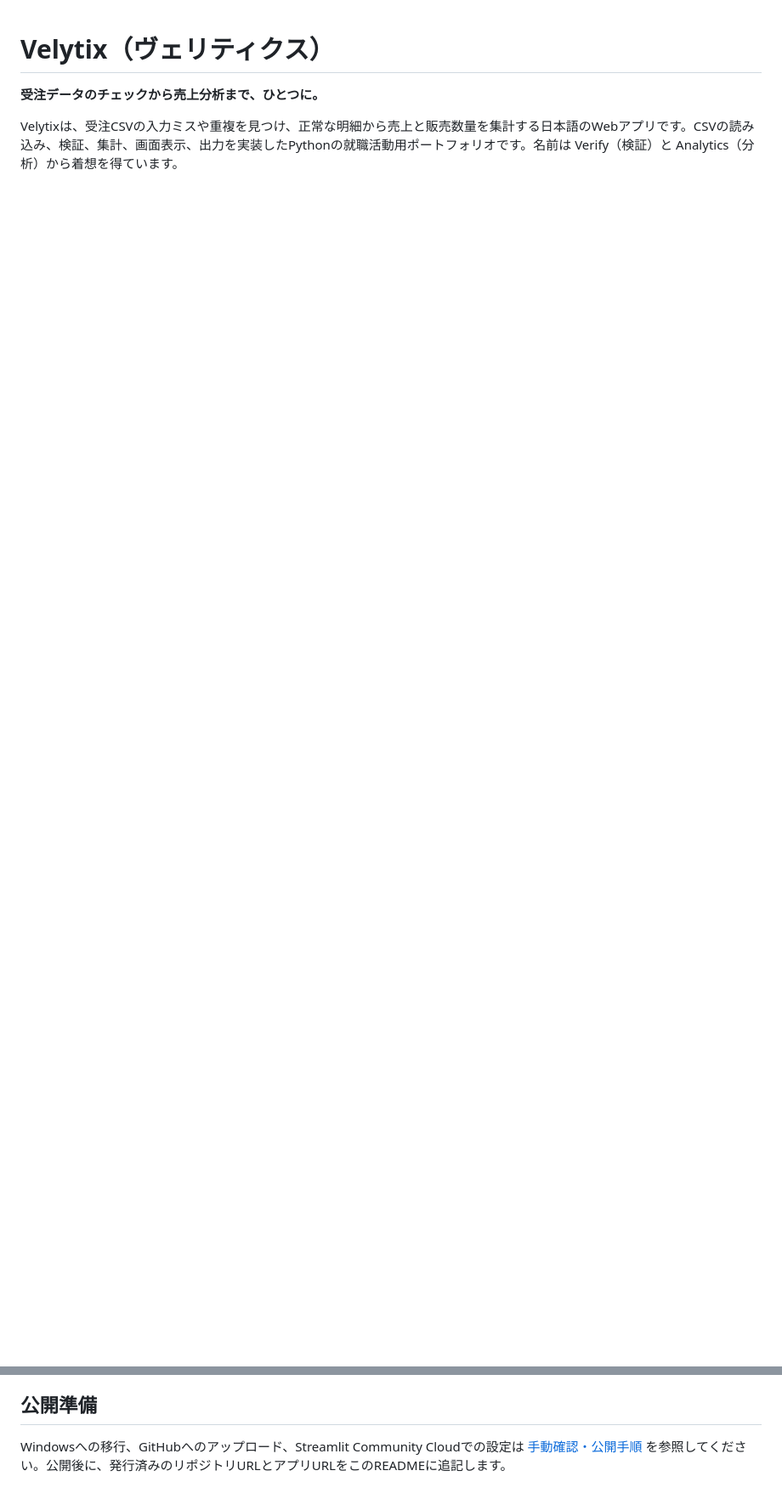
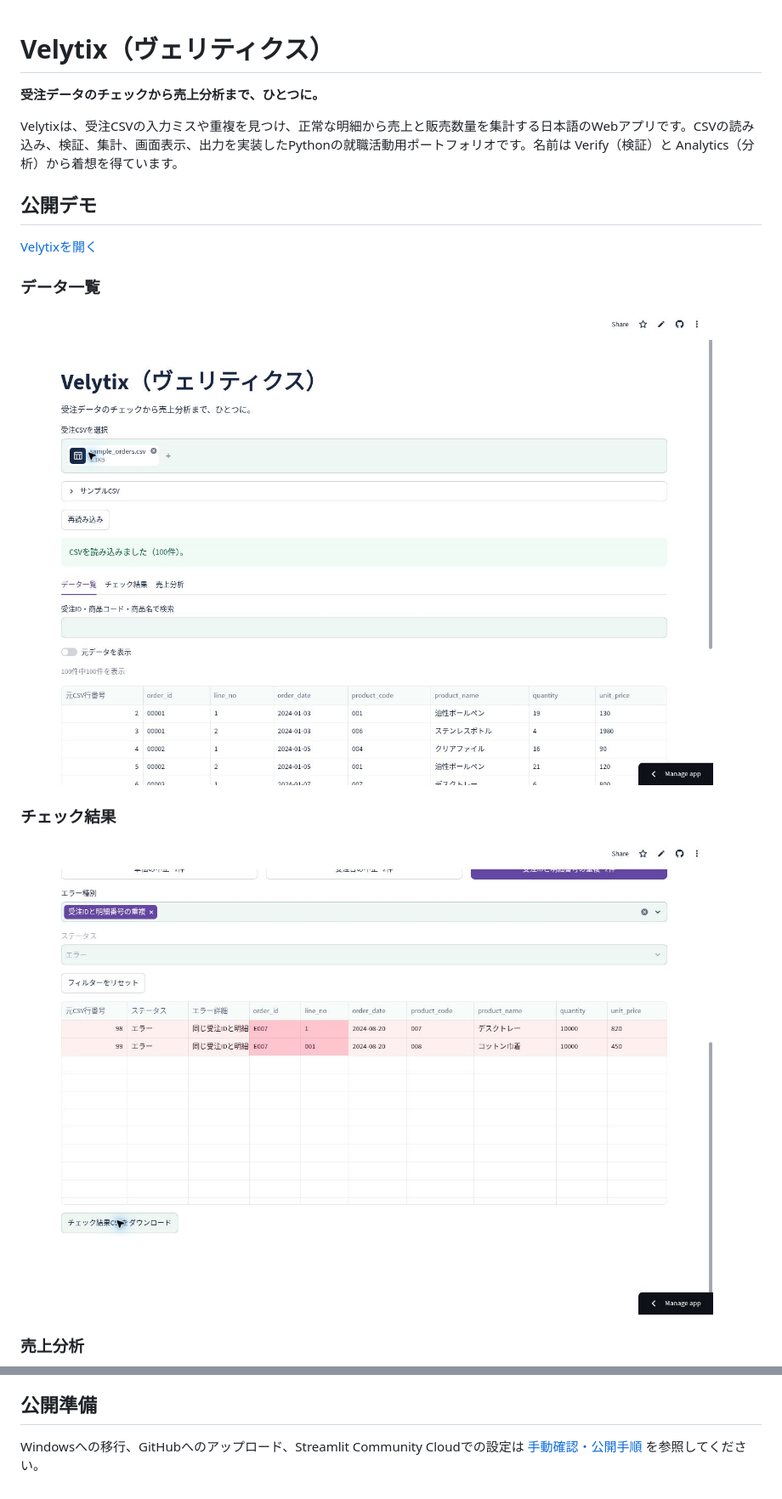
Before and after one commit to sa-arimura/velytix, a Markdown page: README.md, 2 parts joined by grey strips. Shown at 85% size. Rendered like a GitHub page; pictures changed too: docs/screenshots/data-list.jpg (added), docs/screenshots/validation-results.jpg (added); blank space fills up the shorter version.

Commit message:
Add live demo link and screenshots

```diff
--- a/README.md
+++ b/README.md
@@ -3,3 +3,18 @@
 **受注データのチェックから売上分析まで、ひとつに。**
 
 Velytixは、受注CSVの入力ミスや重複を見つけ、正常な明細から売上と販売数量を集計する日本語のWebアプリです。CSVの読み込み、検証、集計、画面表示、出力を実装したPythonの就職活動用ポートフォリオです。名前は Verify（検証）と Analytics（分析）から着想を得ています。
+
+## 公開デモ
+
+[Velytixを開く](https://velytix.streamlit.app/)
+
+### データ一覧
+
+![受注データ一覧と検索欄](docs/screenshots/data-list.jpg)
+
+### チェック結果
+
+![入力チェックの件数とエラー絞り込み](docs/screenshots/validation-results.jpg)
+
+### 売上分析
+
@@ -132,4 +148,4 @@ PyCharmのエディターでも同じ環境を使う場合は、設定の **Pyth
 
 ## 公開準備
 
-Windowsへの移行、GitHubへのアップロード、Streamlit Community Cloudでの設定は [手動確認・公開手順](RELEASE_GUIDE.md) を参照してください。公開後に、発行済みのリポジトリURLとアプリURLをこのREADMEに追記します。
+Windowsへの移行、GitHubへのアップロード、Streamlit Community Cloudでの設定は [手動確認・公開手順](RELEASE_GUIDE.md) を参照してください。
```
Also changed, not shown: other parts of README.md (+1 -0 lines), docs/screenshots/sales-analysis.jpg (added).
